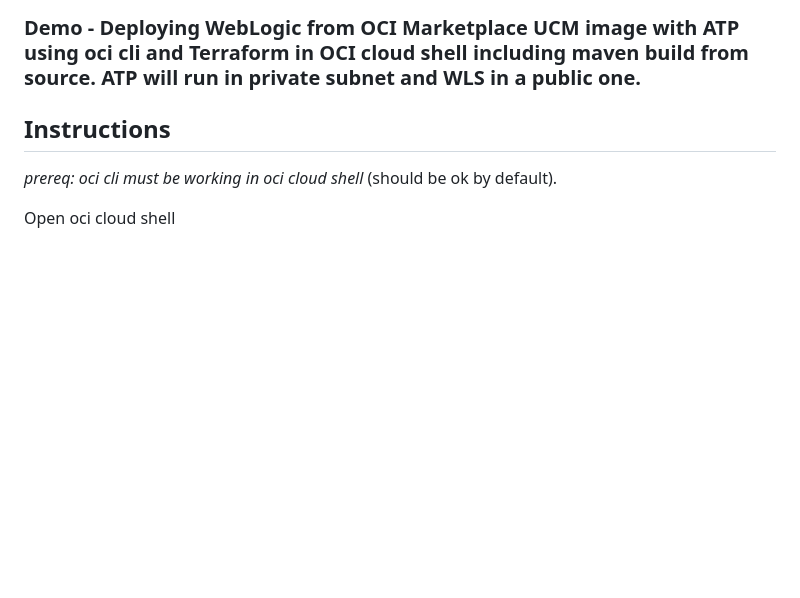
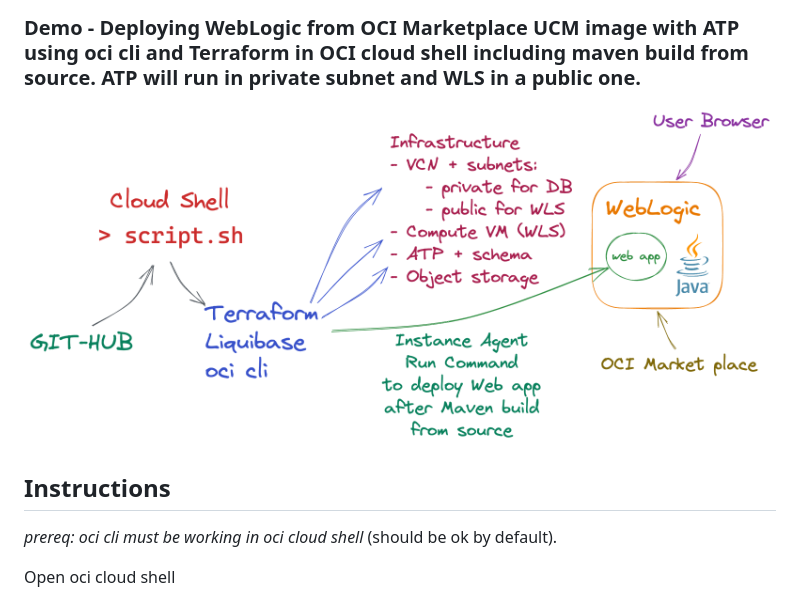
Before and after one commit to mikarinneoracle/weblogic-atp-terraform-demo, a Markdown page: README.md, the part around the change. Drawn GitHub-style; pictures changed too: wls_atp_tf_sn.png (added); blank space fills up the shorter version.

```diff
--- a/README.md
+++ b/README.md
@@ -1,4 +1,7 @@
 ### Demo - Deploying WebLogic from OCI Marketplace UCM image with ATP using oci cli and Terraform in OCI cloud shell including maven build from source. ATP will run in private subnet and WLS in a public one.
+
+<p>
+<img src="wls_atp_tf_sn.png" width="800" />
 
 ## Instructions
 
```
